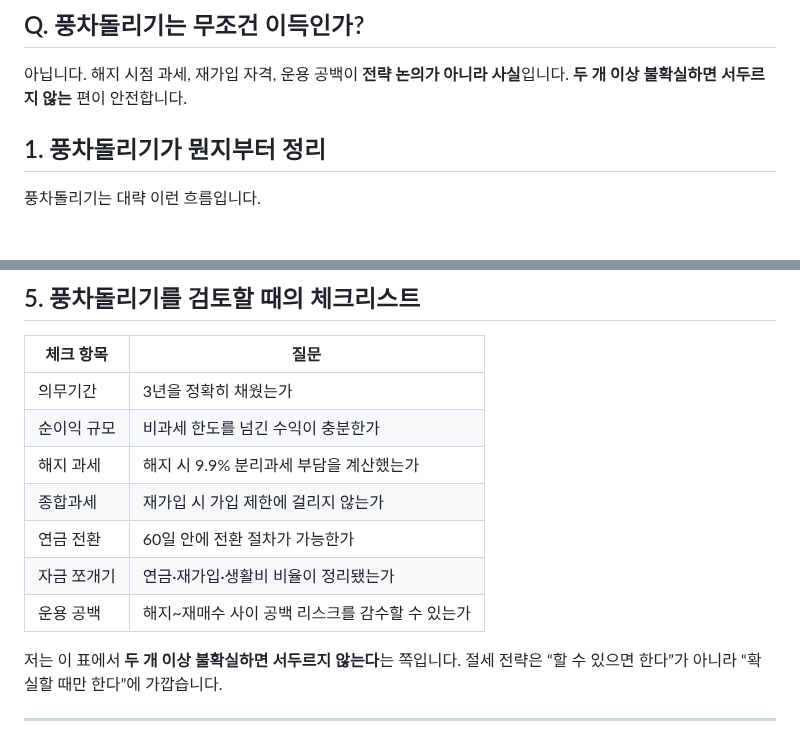
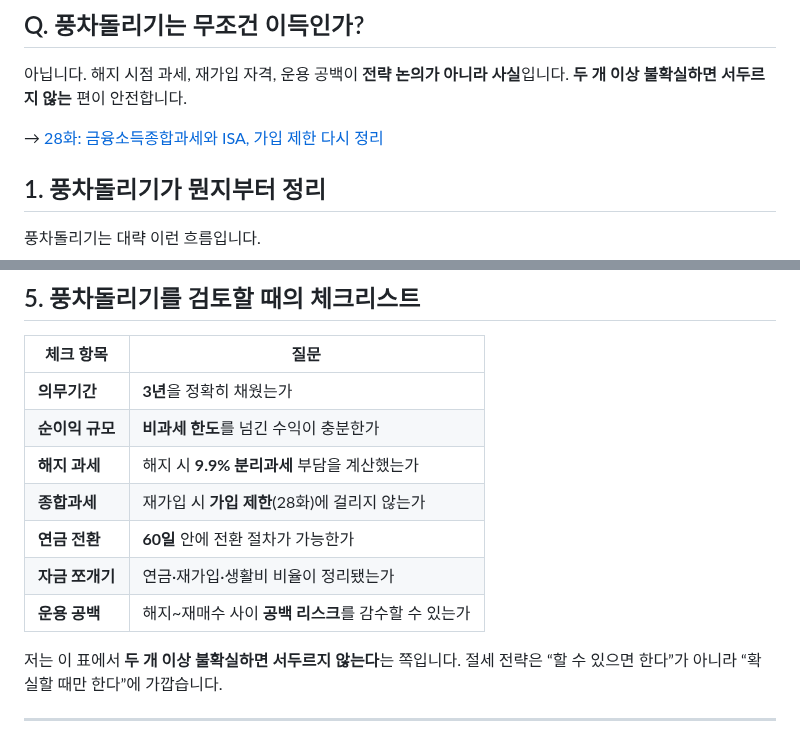
Before and after one commit to seyoungahn2/ShopProject, a Markdown page: content/isa/29-windmill-strategy.md, 2 parts joined by grey strips. Rendered like a GitHub page; blank space fills up the shorter version.

Commit message:
Polish episode 29 tables, spacing, and 28화 bridge link
Bold tax-free-limit and windmill checklist cells, fix spacing in
pension-transfer timing note, add a 28화 bridge before section 1, and
reference episode 28 in the comprehensive-tax checklist row.

Co-authored-by: Ahn <seyoungahn2@users.noreply.github.com>

```diff
--- a/content/isa/29-windmill-strategy.md
+++ b/content/isa/29-windmill-strategy.md
@@ -30,6 +30,8 @@ ISA를 3년 이상 굴리다 보면, 커뮤니티에서 자주 보는 말이 하
 아닙니다. 해지 시점 과세, 재가입 자격, 운용 공백이 **전략 논의가 아니라 사실**입니다.
 **두 개 이상 불확실하면 서두르지 않는** 편이 안전합니다.
 
+→ [28화: 금융소득종합과세와 ISA, 가입 제한 다시 정리](https://mynews20482.tistory.com/28)
+
 ## 1. 풍차돌리기가 뭔지부터 정리
 
 풍차돌리기는 대략 이런 흐름입니다.
@@ -152,13 +154,13 @@ ISA는 **1인 1계좌** 원칙이고,
 
 | 체크 항목 | 질문 |
 | --- | --- |
-| 의무기간 | 3년을 정확히 채웠는가 |
-| 순이익 규모 | 비과세 한도를 넘긴 수익이 충분한가 |
-| 해지 과세 | 해지 시 9.9% 분리과세 부담을 계산했는가 |
-| 종합과세 | 재가입 시 가입 제한에 걸리지 않는가 |
-| 연금 전환 | 60일 안에 전환 절차가 가능한가 |
-| 자금 쪼개기 | 연금·재가입·생활비 비율이 정리됐는가 |
-| 운용 공백 | 해지~재매수 사이 공백 리스크를 감수할 수 있는가 |
+| **의무기간** | **3년**을 정확히 채웠는가 |
+| **순이익 규모** | **비과세 한도**를 넘긴 수익이 충분한가 |
+| **해지 과세** | 해지 시 **9.9% 분리과세** 부담을 계산했는가 |
+| **종합과세** | 재가입 시 **가입 제한**(28화)에 걸리지 않는가 |
+| **연금 전환** | **60일** 안에 전환 절차가 가능한가 |
+| **자금 쪼개기** | 연금·재가입·생활비 비율이 정리됐는가 |
+| **운용 공백** | 해지~재매수 사이 **공백 리스크**를 감수할 수 있는가 |
 
 저는 이 표에서 **두 개 이상 불확실하면 서두르지 않는다**는 쪽입니다.
 절세 전략은 “할 수 있으면 한다”가 아니라 “확실할 때만 한다”에 가깝습니다.
```
Also changed, not shown: other parts of content/isa/29-windmill-strategy.md (+3 -3 lines).
